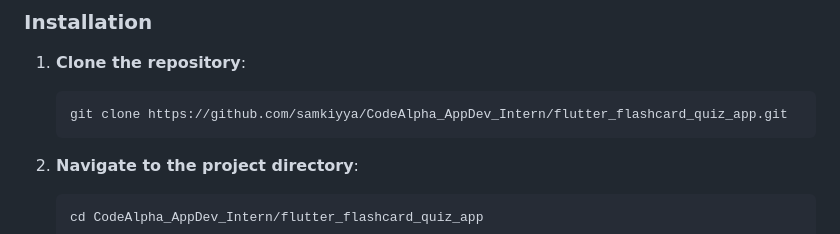
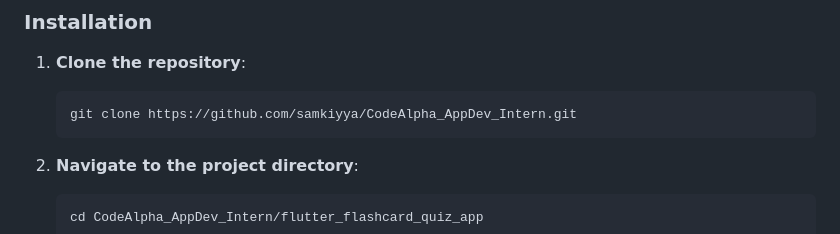
Before and after one commit to samkiyya/CodeAlpha_AppDev_Intern, a Markdown page: flutter_flashcard_quiz_app/README.md, the part around the change. Rendered like a GitHub page.

````diff
--- a/flutter_flashcard_quiz_app/README.md
+++ b/flutter_flashcard_quiz_app/README.md
@@ -58,7 +58,7 @@ Make sure you have Flutter installed on your machine. If you haven't already set
 
 1. **Clone the repository**:
    ```bash
-   git clone https://github.com/samkiyya/CodeAlpha_AppDev_Intern/flutter_flashcard_quiz_app.git
+   git clone https://github.com/samkiyya/CodeAlpha_AppDev_Intern.git
    ```
 2. **Navigate to the project directory**:
 
````
Also changed, not shown: flutter_fitness_tracking_app/README.md (+11 -9 lines), flutter_rand_qoute_gen/README.md (+2 -2 lines).
